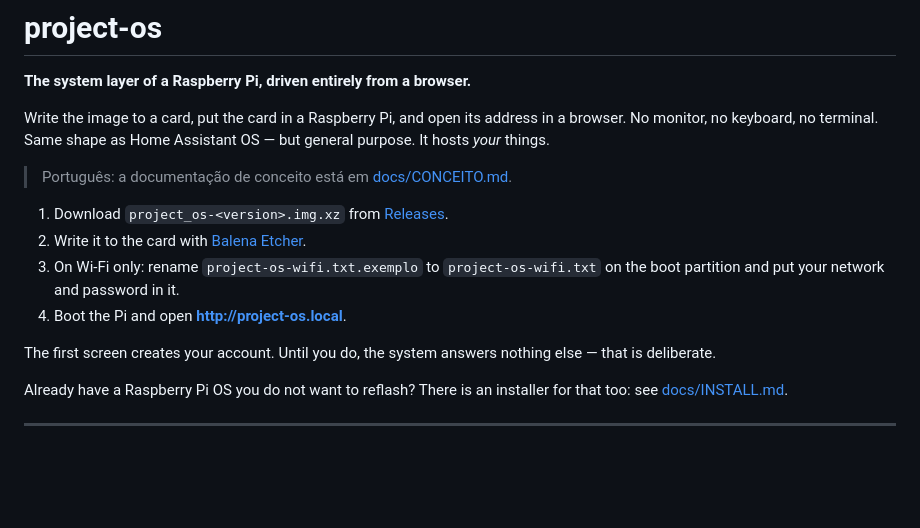
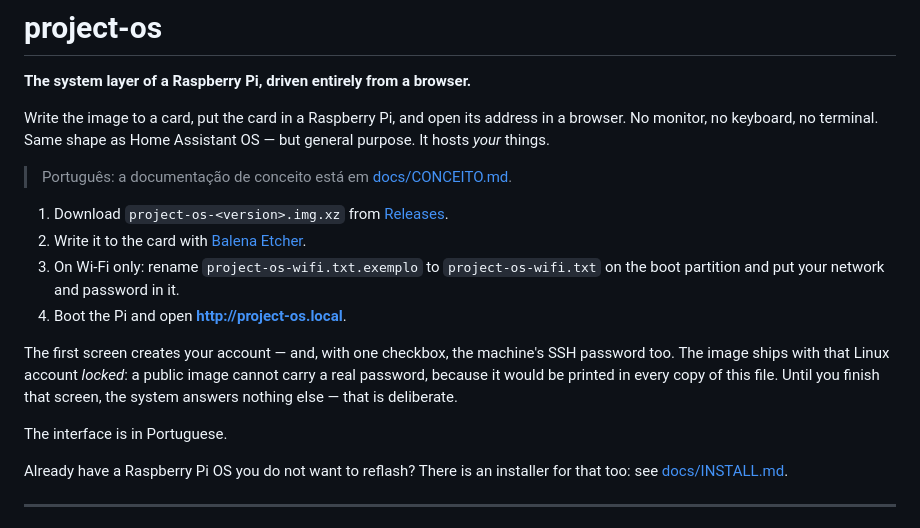
Before and after one commit to NspxMiguel/project-os, a Markdown page: README.md, the part around the change. Drawn GitHub-style; blank space fills up the shorter version.

```diff
--- a/README.md
+++ b/README.md
@@ -8,15 +8,20 @@ OS — but general purpose. It hosts *your* things.
 
 > Português: a documentação de conceito está em [docs/CONCEITO.md](docs/CONCEITO.md).
 
-1. Download `project_os-<version>.img.xz` from
+1. Download `project-os-<version>.img.xz` from
    [Releases](https://github.com/NspxMiguel/project-os/releases).
 2. Write it to the card with [Balena Etcher](https://etcher.balena.io).
 3. On Wi-Fi only: rename `project-os-wifi.txt.exemplo` to `project-os-wifi.txt` on
    the boot partition and put your network and password in it.
 4. Boot the Pi and open **http://project-os.local**.
 
-The first screen creates your account. Until you do, the system answers nothing
-else — that is deliberate.
+The first screen creates your account — and, with one checkbox, the machine's
+SSH password too. The image ships with that Linux account *locked*: a public
+image cannot carry a real password, because it would be printed in every copy of
+this file. Until you finish that screen, the system answers nothing else — that
+is deliberate.
+
+The interface is in Portuguese.
 
 Already have a Raspberry Pi OS you do not want to reflash? There is an installer
 for that too: see [docs/INSTALL.md](docs/INSTALL.md).
```
Also changed, not shown: docs/INSTALL.md (+15 -5 lines).
